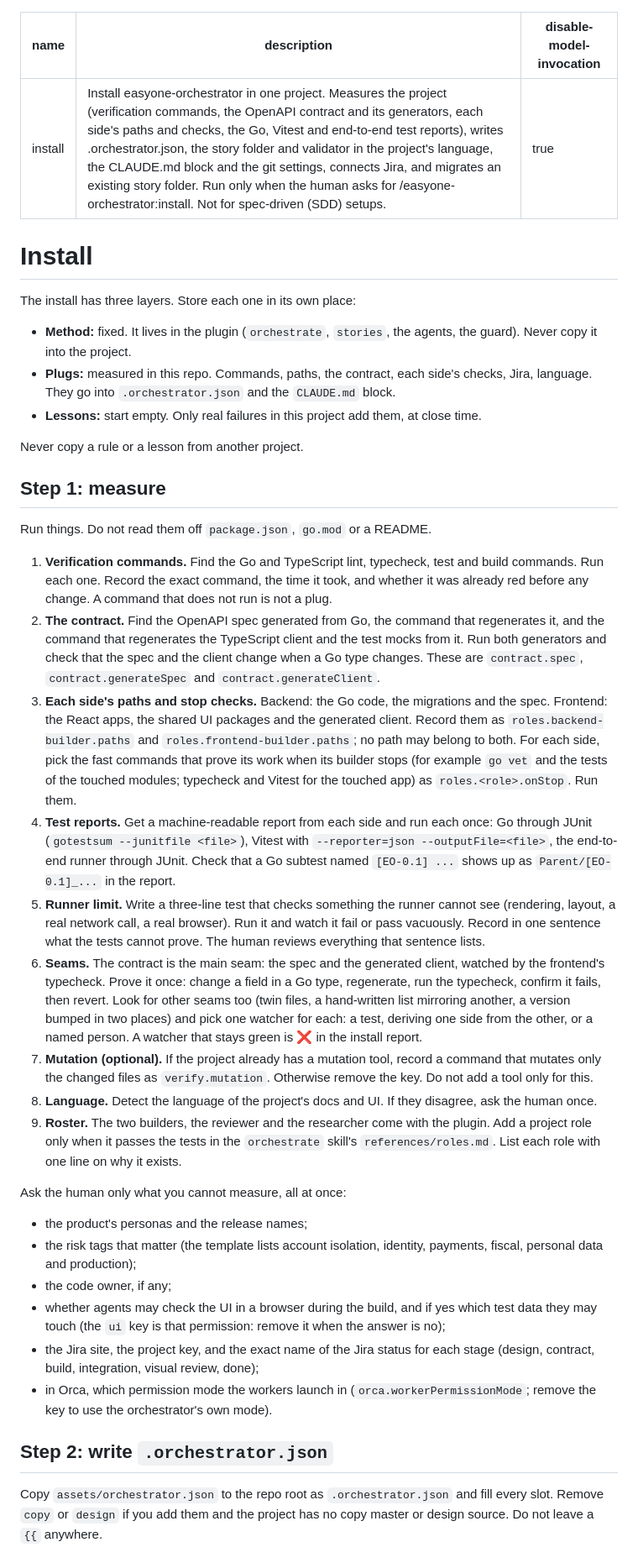
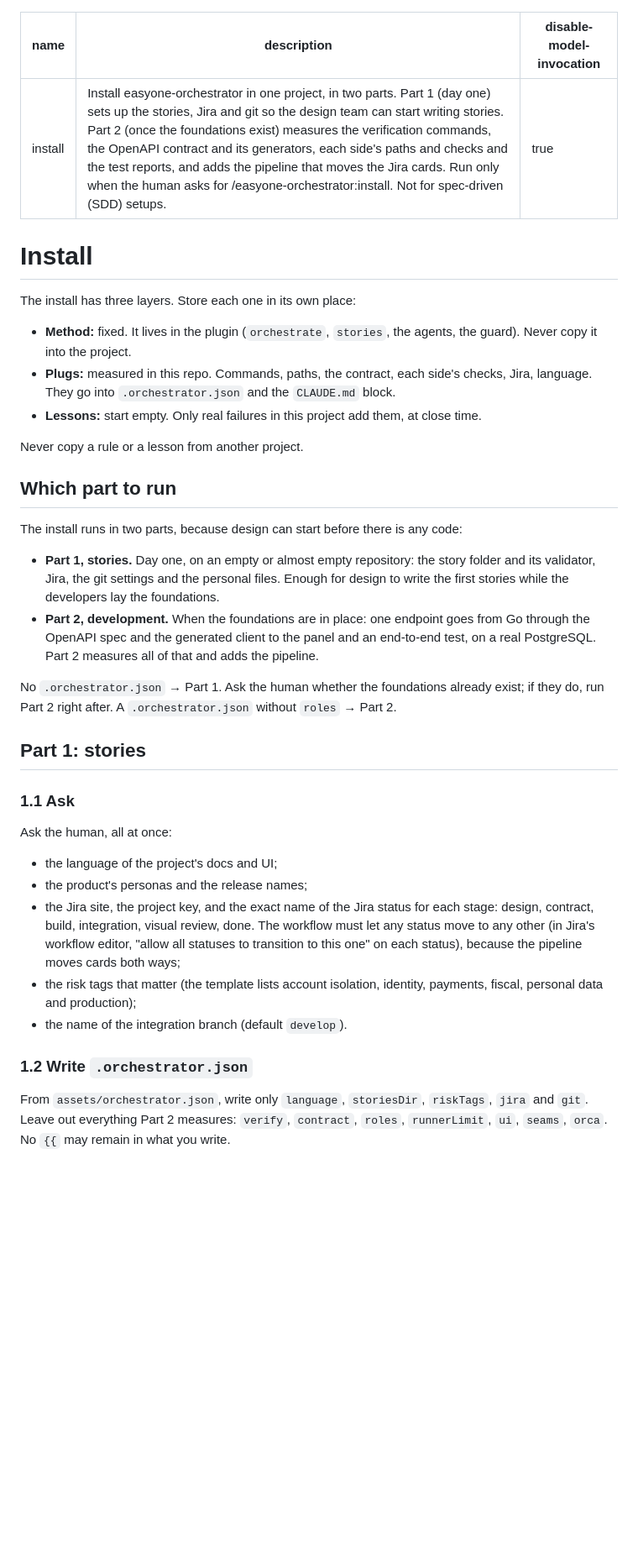
Before and after one commit to SergioHyliacom/Orquestador, a Markdown page: skills/install/SKILL.md, the part around one of its changes. Shown at 84% size. Drawn GitHub-style; blank space fills up the shorter version.

```diff
--- a/skills/install/SKILL.md
+++ b/skills/install/SKILL.md
@@ -1,6 +1,6 @@
 ---
 name: install
-description: Install easyone-orchestrator in one project. Measures the project (verification commands, the OpenAPI contract and its generators, each side's paths and checks, the Go, Vitest and end-to-end test reports), writes .orchestrator.json, the story folder and validator in the project's language, the CLAUDE.md block and the git settings, connects Jira, and migrates an existing story folder. Run only when the human asks for /easyone-orchestrator:install. Not for spec-driven (SDD) setups.
+description: Install easyone-orchestrator in one project, in two parts. Part 1 (day one) sets up the stories, Jira and git so the design team can start writing stories. Part 2 (once the foundations exist) measures the verification commands, the OpenAPI contract and its generators, each side's paths and checks and the test reports, and adds the pipeline that moves the Jira cards. Run only when the human asks for /easyone-orchestrator:install. Not for spec-driven (SDD) setups.
 disable-model-invocation: true
 ---
 
@@ -14,29 +14,27 @@ The install has three layers. Store each one in its own place:
 
 Never copy a rule or a lesson from another project.
 
-## Step 1: measure
+## Which part to run
 
-Run things. Do not read them off `package.json`, `go.mod` or a README.
+The install runs in two parts, because design can start before there is any code:
 
-1. **Verification commands.** Find the Go and TypeScript lint, typecheck, test and build commands. Run each one. Record the exact command, the time it took, and whether it was already red before any change. A command that does not run is not a plug.
-2. **The contract.** Find the OpenAPI spec generated from Go, the command that regenerates it, and the command that regenerates the TypeScript client and the test mocks from it. Run both generators and check that the spec and the client change when a Go type changes. These are `contract.spec`, `contract.generateSpec` and `contract.generateClient`.
-3. **Each side's paths and stop checks.** Backend: the Go code, the migrations and the spec. Frontend: the React apps, the shared UI packages and the generated client. Record them as `roles.backend-builder.paths` and `roles.frontend-builder.paths`; no path may belong to both. For each side, pick the fast commands that prove its work when its builder stops (for example `go vet` and the tests of the touched modules; typecheck and Vitest for the touched app) as `roles.<role>.onStop`. Run them.
-4. **Test reports.** Get a machine-readable report from each side and run each once: Go through JUnit (`gotestsum --junitfile <file>`), Vitest with `--reporter=json --outputFile=<file>`, the end-to-end runner through JUnit. Check that a Go subtest named `[EO-0.1] ...` shows up as `Parent/[EO-0.1]_...` in the report.
-5. **Runner limit.** Write a three-line test that checks something the runner cannot see (rendering, layout, a real network call, a real browser). Run it and watch it fail or pass vacuously. Record in one sentence what the tests cannot prove. The human reviews everything that sentence lists.
-6. **Seams.** The contract is the main seam: the spec and the generated client, watched by the frontend's typecheck. Prove it once: change a field in a Go type, regenerate, run the typecheck, confirm it fails, then revert. Look for other seams too (twin files, a hand-written list mirroring another, a version bumped in two places) and pick one watcher for each: a test, deriving one side from the other, or a named person. A watcher that stays green is ❌ in the install report.
-7. **Mutation (optional).** If the project already has a mutation tool, record a command that mutates only the changed files as `verify.mutation`. Otherwise remove the key. Do not add a tool only for this.
-8. **Language.** Detect the language of the project's docs and UI. If they disagree, ask the human once.
-9. **Roster.** The two builders, the reviewer and the researcher come with the plugin. Add a project role only when it passes the tests in the `orchestrate` skill's `references/roles.md`. List each role with one line on why it exists.
+- **Part 1, stories.** Day one, on an empty or almost empty repository: the story folder and its validator, Jira, the git settings and the personal files. Enough for design to write the first stories while the developers lay the foundations.
+- **Part 2, development.** When the foundations are in place: one endpoint goes from Go through the OpenAPI spec and the generated client to the panel and an end-to-end test, on a real PostgreSQL. Part 2 measures all of that and adds the pipeline.
 
-Ask the human only what you cannot measure, all at once:
+No `.orchestrator.json` → Part 1. Ask the human whether the foundations already exist; if they do, run Part 2 right after. A `.orchestrator.json` without `roles` → Part 2.
+
+## Part 1: stories
+
+### 1.1 Ask
+
+Ask the human, all at once:
+- the language of the project's docs and UI;
 - the product's personas and the release names;
+- the Jira site, the project key, and the exact name of the Jira status for each stage: design, contract, build, integration, visual review, done. The workflow must let any status move to any other (in Jira's workflow editor, "allow all statuses to transition to this one" on each status), because the pipeline moves cards both ways;
 - the risk tags that matter (the template lists account isolation, identity, payments, fiscal, personal data and production);
-- the code owner, if any;
-- whether agents may check the UI in a browser during the build, and if yes which test data they may touch (the `ui` key is that permission: remove it when the answer is no);
-- the Jira site, the project key, and the exact name of the Jira status for each stage (design, contract, build, integration, visual review, done);
-- in Orca, which permission mode the workers launch in (`orca.workerPermissionMode`; remove the key to use the orchestrator's own mode).
+- the name of the integration branch (default `develop`).
 
-## Step 2: write `.orchestrator.json`
+### 1.2 Write `.orchestrator.json`
 
-Copy `assets/orchestrator.json` to the repo root as `.orchestrator.json` and fill every slot. Remove `copy` or `design` if you add them and the project has no copy master or design source. Do not leave a `{{` anywhere.
+From `assets/orchestrator.json`, write only `language`, `storiesDir`, `riskTags`, `jira` and `git`. Leave out everything Part 2 measures: `verify`, `contract`, `roles`, `runnerLimit`, `ui`, `seams`, `orca`. No `{{` may remain in what you write.
 
```
Also changed, not shown: other parts of skills/install/SKILL.md (+47 -14 lines), skills/orchestrate/SKILL.md (+3 -3 lines).
